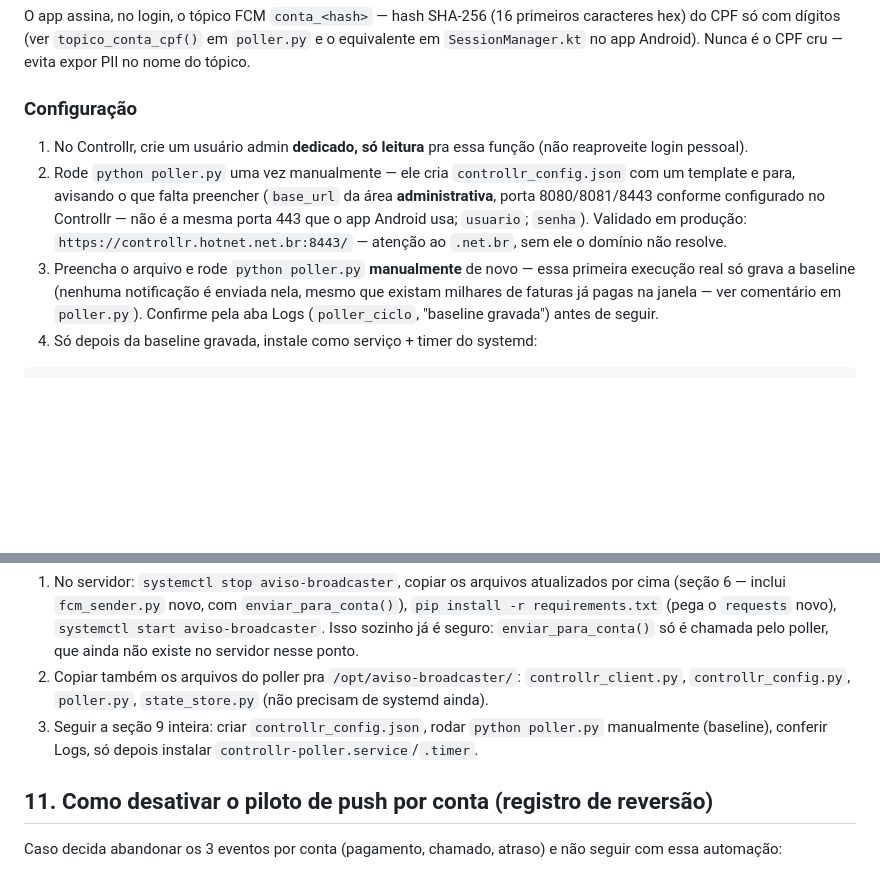
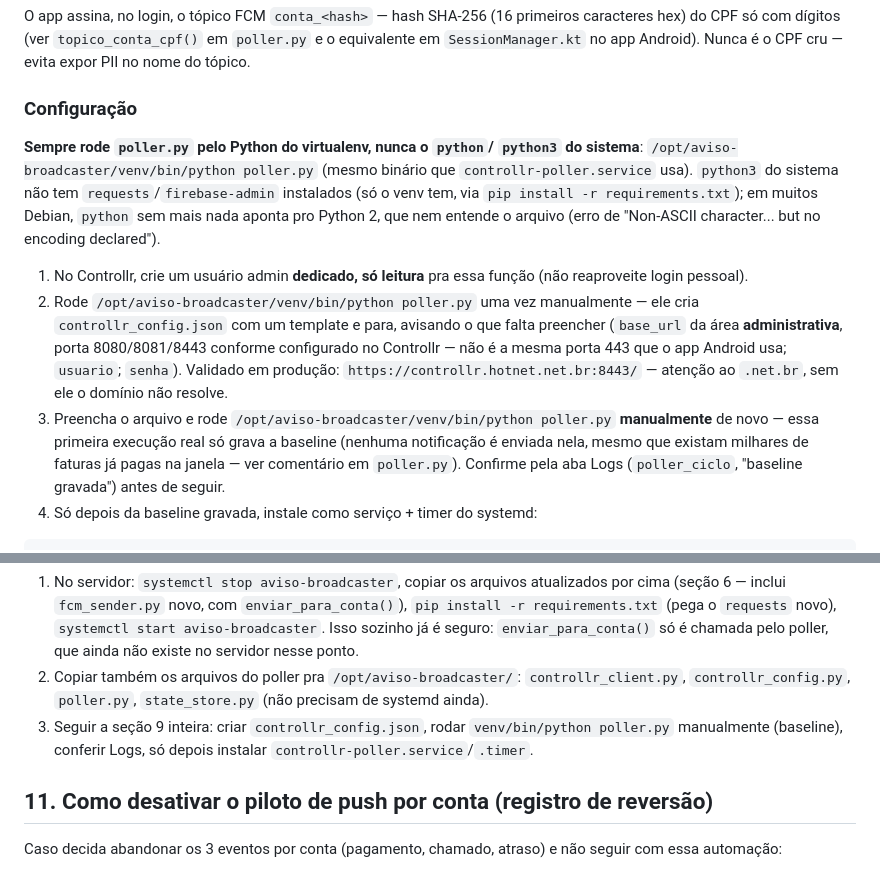
Before and after one commit to jmanoelslva/AVISOS_APP_ANDROID_HOTNET, a Markdown page: README.md, 2 parts joined by grey strips. Rendered like a GitHub page; blank space fills up the shorter version.

Commit message:
Deixa explícito o caminho do venv pra rodar poller.py manualmente
Achado testando o deploy real: python3/python do sistema (sem as
libs do venv, ou até Python 2 dependendo do Debian) causava
ModuleNotFoundError / SyntaxError de encoding. Instrução agora sempre
usa /opt/aviso-broadcaster/venv/bin/python, mesmo binário que o
systemd service já usa.

Co-Authored-By: Claude Sonnet 5 <noreply@anthropic.com>
Claude-Session: https://claude.ai/code/session_01JwtjwVzANmg8QAJWYCcoLc

```diff
--- a/README.md
+++ b/README.md
@@ -267,19 +267,28 @@ Nunca é o CPF cru — evita expor PII no nome do tópico.
 
 ### Configuração
 
+**Sempre rode `poller.py` pelo Python do virtualenv, nunca o `python`/
+`python3` do sistema**: `/opt/aviso-broadcaster/venv/bin/python
+poller.py` (mesmo binário que `controllr-poller.service` usa). `python3`
+do sistema não tem `requests`/`firebase-admin` instalados (só o venv
+tem, via `pip install -r requirements.txt`); em muitos Debian, `python`
+sem mais nada aponta pro Python 2, que nem entende o arquivo (erro de
+"Non-ASCII character... but no encoding declared").
+
 1. No Controllr, crie um usuário admin **dedicado, só leitura** pra essa
    função (não reaproveite login pessoal).
-2. Rode `python poller.py` uma vez manualmente — ele cria
-   `controllr_config.json` com um template e para, avisando o que
-   falta preencher (`base_url` da área **administrativa**, porta
-   8080/8081/8443 conforme configurado no Controllr — não é a mesma
-   porta 443 que o app Android usa; `usuario`; `senha`). Validado em
-   produção: `https://controllr.hotnet.net.br:8443/` — atenção ao
-   `.net.br`, sem ele o domínio não resolve.
-3. Preencha o arquivo e rode `python poller.py` **manualmente** de novo
-   — essa primeira execução real só grava a baseline (nenhuma
-   notificação é enviada nela, mesmo que existam milhares de faturas já
-   pagas na janela — ver comentário em `poller.py`). Confirme pela aba
+2. Rode `/opt/aviso-broadcaster/venv/bin/python poller.py` uma vez
+   manualmente — ele cria `controllr_config.json` com um template e
+   para, avisando o que falta preencher (`base_url` da área
+   **administrativa**, porta 8080/8081/8443 conforme configurado no
+   Controllr — não é a mesma porta 443 que o app Android usa; `usuario`;
+   `senha`). Validado em produção: `https://controllr.hotnet.net.br:8443/`
+   — atenção ao `.net.br`, sem ele o domínio não resolve.
+3. Preencha o arquivo e rode `/opt/aviso-broadcaster/venv/bin/python
+   poller.py` **manualmente** de novo — essa primeira execução real só
+   grava a baseline (nenhuma notificação é enviada nela, mesmo que
+   existam milhares de faturas já pagas na janela — ver comentário em
+   `poller.py`). Confirme pela aba
    Logs (`poller_ciclo`, "baseline gravada") antes de seguir.
 4. Só depois da baseline gravada, instale como serviço + timer do
    systemd:
@@ -337,8 +346,8 @@ Passo a passo completo pra colocar TUDO em produção (painel atualizado
    `controllr_client.py`, `controllr_config.py`, `poller.py`,
    `state_store.py` (não precisam de systemd ainda).
 3. Seguir a seção 9 inteira: criar `controllr_config.json`, rodar
-   `python poller.py` manualmente (baseline), conferir Logs, só depois
-   instalar `controllr-poller.service`/`.timer`.
+   `venv/bin/python poller.py` manualmente (baseline), conferir Logs, só
+   depois instalar `controllr-poller.service`/`.timer`.
 
 ## 11. Como desativar o piloto de push por conta (registro de reversão)
 
```
